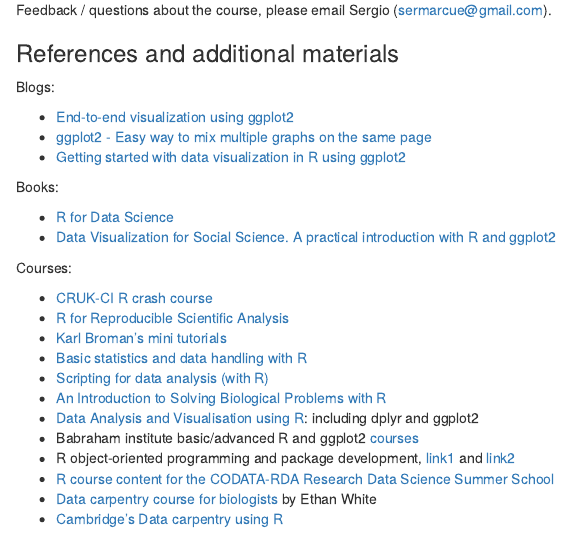
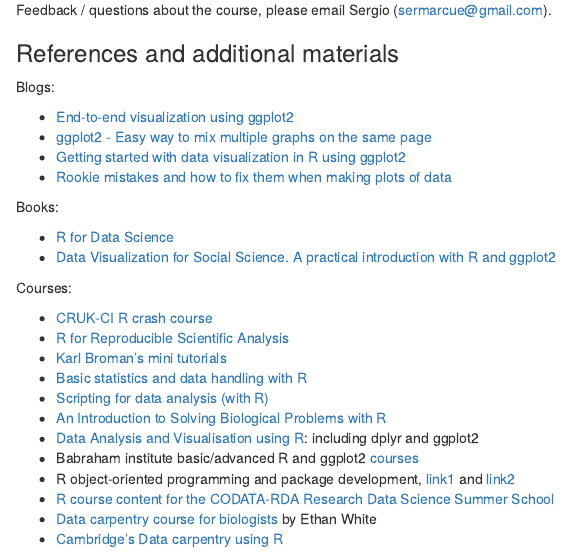
Before and after one commit to semacu/training, an R Markdown document (20180315_IntroductionToR_Wolfson_Cambridge/README.Rmd): the page in a window 1100 px wide, from 7730 px down. Rendered offline with R 4.5, knitr and Pandoc, with nearby package versions.

Commit message:
Blog link added

```diff
--- a/20180315_IntroductionToR_Wolfson_Cambridge/README.Rmd
+++ b/20180315_IntroductionToR_Wolfson_Cambridge/README.Rmd
@@ -483,6 +483,7 @@
 - [End-to-end visualization using ggplot2](https://rviews.rstudio.com/2017/08/14/end-to-end-visualization-using-ggplot2/)
 - [ggplot2 - Easy way to mix multiple graphs on the same page](http://www.sthda.com/english/wiki/ggplot2-easy-way-to-mix-multiple-graphs-on-the-same-page)
 - [Getting started with data visualization in R using ggplot2](http://www.storybench.org/getting-started-data-visualization-r-using-ggplot2/)
+- [Rookie mistakes and how to fix them when making plots of data](http://stuartlee.org/2018/04/14/content/post/2018-04-14-rookie-mistakes/)
 
 Books:
 
```
